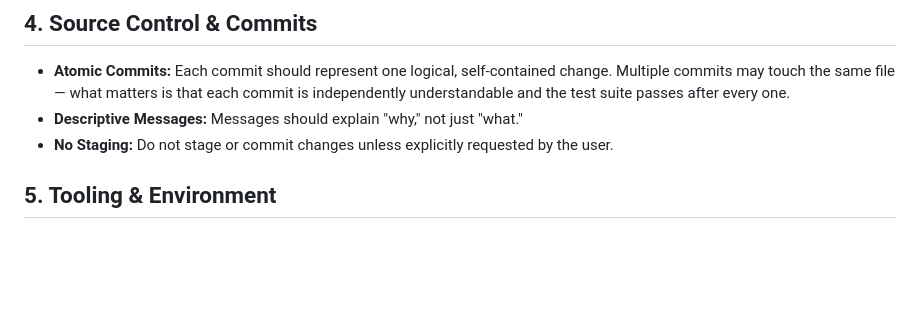
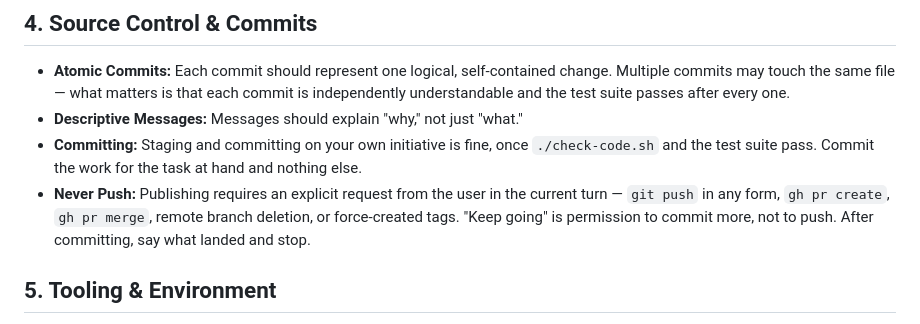
Before and after one commit to canterbury-air-patrol/network-monitor, a Markdown page: AGENTS.md, the part around the change. Rendered like a GitHub page; blank space fills up the shorter version.

Commit message:
docs: allow agents to commit, but never to push
The old "No Staging" rule blocked committing as well, which meant every
finished task stopped and waited for permission to record work that was
already validated. Committing is cheap and reversible; publishing is
not. Draw the line there instead: commit freely once the checks pass,
and leave anything that reaches the remote to an explicit request.

Co-Authored-By: Claude Opus 5 <noreply@anthropic.com>

```diff
--- a/AGENTS.md
+++ b/AGENTS.md
@@ -35,7 +35,8 @@ A task is not complete until its behavioral correctness is verified.
 ## 4. Source Control & Commits
 - **Atomic Commits:** Each commit should represent one logical, self-contained change. Multiple commits may touch the same file — what matters is that each commit is independently understandable and the test suite passes after every one.
 - **Descriptive Messages:** Messages should explain "why," not just "what."
-- **No Staging:** Do not stage or commit changes unless explicitly requested by the user.
+- **Committing:** Staging and committing on your own initiative is fine, once `./check-code.sh` and the test suite pass. Commit the work for the task at hand and nothing else.
+- **Never Push:** Publishing requires an explicit request from the user in the current turn — `git push` in any form, `gh pr create`, `gh pr merge`, remote branch deletion, or force-created tags. "Keep going" is permission to commit more, not to push. After committing, say what landed and stop.
 
 ## 5. Tooling & Environment
 - **Dockerized Backend:** Always run Python and `manage.py` commands inside a Docker container (e.g., using `docker-compose exec app ...`). The development environment and tests must be able to run concurrently.
```
